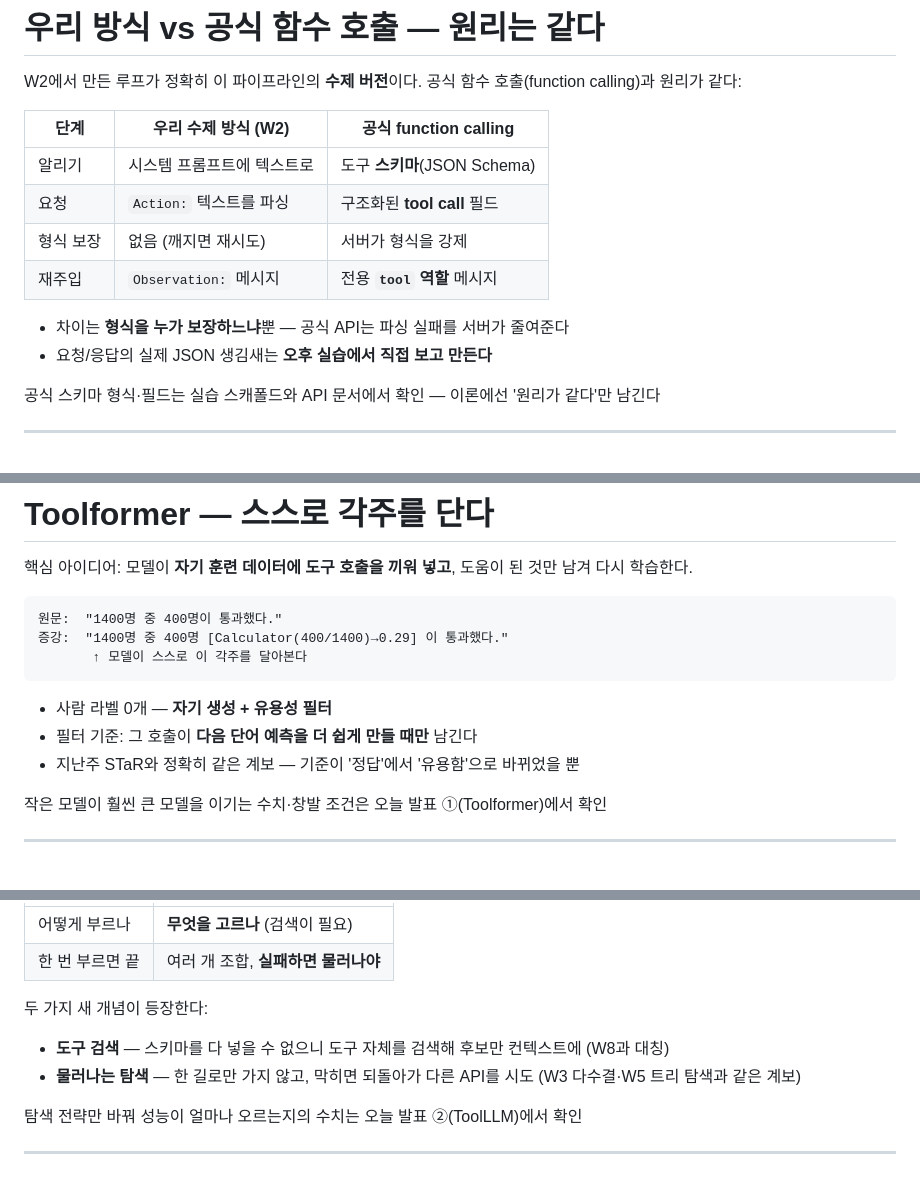
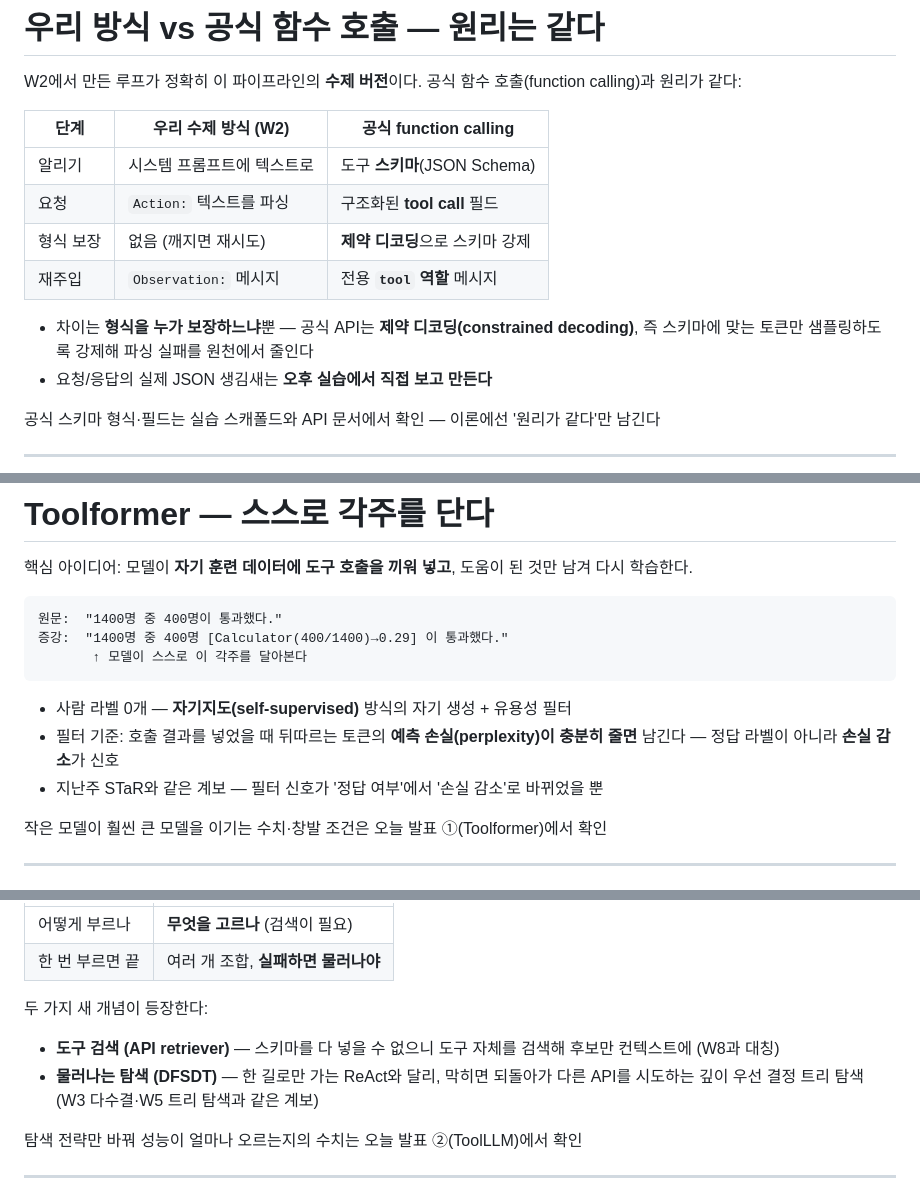
Before and after one commit to ralbu85/stml_2026, a Markdown page: lectures/week04/slides.md, 3 parts joined by grey strips. Drawn GitHub-style.

````diff
--- a/lectures/week04/slides.md
+++ b/lectures/week04/slides.md
@@ -109,10 +109,10 @@ W2에서 만든 루프가 정확히 이 파이프라인의 **수제 버전**이
 |---|---|---|
 | 알리기 | 시스템 프롬프트에 텍스트로 | 도구 **스키마**(JSON Schema) |
 | 요청 | `Action:` 텍스트를 파싱 | 구조화된 **tool call** 필드 |
-| 형식 보장 | 없음 (깨지면 재시도) | 서버가 형식을 강제 |
+| 형식 보장 | 없음 (깨지면 재시도) | **제약 디코딩**으로 스키마 강제 |
 | 재주입 | `Observation:` 메시지 | 전용 **`tool` 역할** 메시지 |
 
-- 차이는 **형식을 누가 보장하느냐**뿐 — 공식 API는 파싱 실패를 서버가 줄여준다
+- 차이는 **형식을 누가 보장하느냐**뿐 — 공식 API는 **제약 디코딩(constrained decoding)**, 즉 스키마에 맞는 토큰만 샘플링하도록 강제해 파싱 실패를 원천에서 줄인다
 - 요청/응답의 실제 JSON 생김새는 **오후 실습에서 직접 보고 만든다**
 
 <p class="small">공식 스키마 형식·필드는 실습 스캐폴드와 API 문서에서 확인 — 이론에선 '원리가 같다'만 남긴다</p>
@@ -215,9 +215,9 @@ API 스위치는 "이런 다이얼이 있다"만 한 줄 언급하고 넘긴다(
        ↑ 모델이 스스로 이 각주를 달아본다
 ```
 
-- 사람 라벨 0개 — **자기 생성 + 유용성 필터**
-- 필터 기준: 그 호출이 **다음 단어 예측을 더 쉽게 만들 때만** 남긴다
-- 지난주 STaR와 정확히 같은 계보 — 기준이 '정답'에서 '유용함'으로 바뀌었을 뿐
+- 사람 라벨 0개 — **자기지도(self-supervised)** 방식의 자기 생성 + 유용성 필터
+- 필터 기준: 호출 결과를 넣었을 때 뒤따르는 토큰의 **예측 손실(perplexity)이 충분히 줄면** 남긴다 — 정답 라벨이 아니라 **손실 감소**가 신호
+- 지난주 STaR와 같은 계보 — 필터 신호가 '정답 여부'에서 '손실 감소'로 바뀌었을 뿐
 
 <p class="small">작은 모델이 훨씬 큰 모델을 이기는 수치·창발 조건은 오늘 발표 ①(Toolformer)에서 확인</p>
 
@@ -238,8 +238,8 @@ API 스위치는 "이런 다이얼이 있다"만 한 줄 언급하고 넘긴다(
 | 한 번 부르면 끝 | 여러 개 조합, **실패하면 물러나야** |
 
 두 가지 새 개념이 등장한다:
-- **도구 검색** — 스키마를 다 넣을 수 없으니 도구 자체를 검색해 후보만 컨텍스트에 (W8과 대칭)
-- **물러나는 탐색** — 한 길로만 가지 않고, 막히면 되돌아가 다른 API를 시도 (W3 다수결·W5 트리 탐색과 같은 계보)
+- **도구 검색 (API retriever)** — 스키마를 다 넣을 수 없으니 도구 자체를 검색해 후보만 컨텍스트에 (W8과 대칭)
+- **물러나는 탐색 (DFSDT)** — 한 길로만 가는 ReAct와 달리, 막히면 되돌아가 다른 API를 시도하는 깊이 우선 결정 트리 탐색 (W3 다수결·W5 트리 탐색과 같은 계보)
 
 <p class="small">탐색 전략만 바꿔 성능이 얼마나 오르는지의 수치는 오늘 발표 ②(ToolLLM)에서 확인</p>
 
````
Also changed, not shown: lectures/week02/slides.md (+7 -7 lines).
